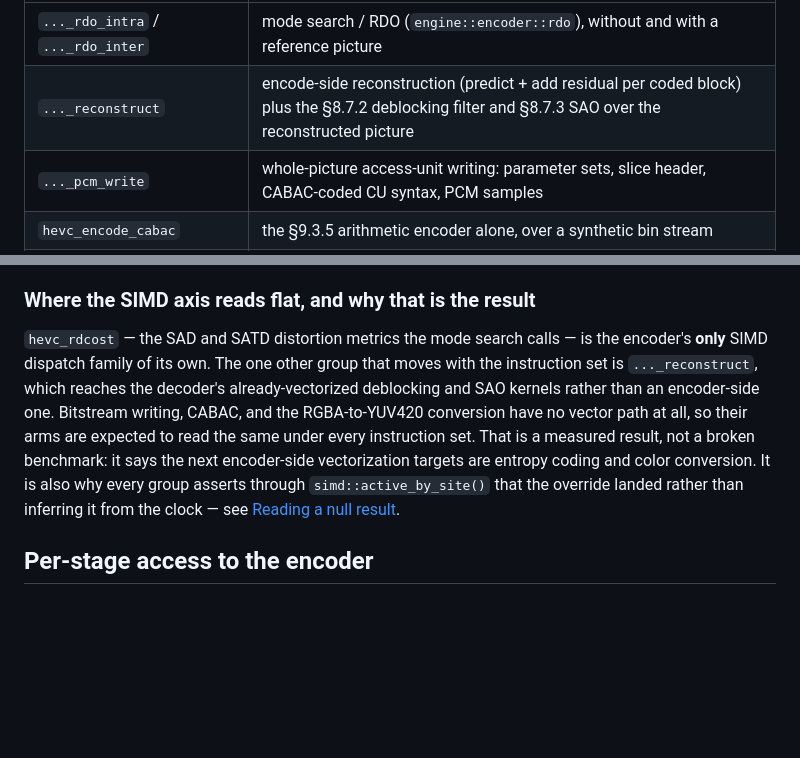
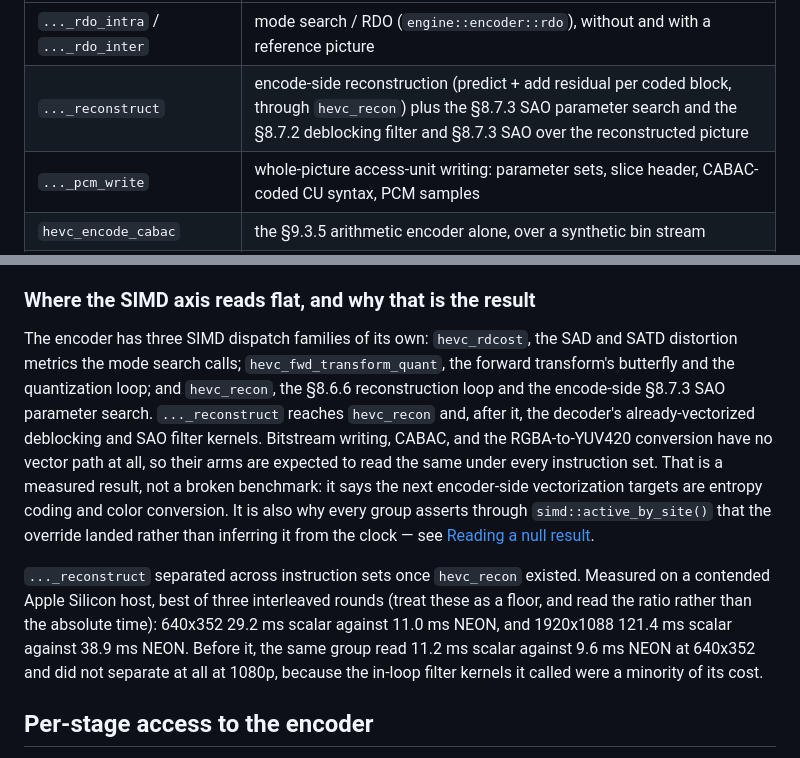
Before and after one commit to lsegal/zvidlib, a Markdown page: benches/README.md, 2 parts joined by grey strips. Rendered like a GitHub page; blank space fills up the shorter version.

```diff
--- a/benches/README.md
+++ b/benches/README.md
@@ -468,7 +468,7 @@ mistaken for bitstream-writing cost:
 | Group | Stage |
 | --- | --- |
 | `..._rdo_intra` / `..._rdo_inter` | mode search / RDO (`engine::encoder::rdo`), without and with a reference picture |
-| `..._reconstruct` | encode-side reconstruction (predict + add residual per coded block) plus the §8.7.2 deblocking filter and §8.7.3 SAO over the reconstructed picture |
+| `..._reconstruct` | encode-side reconstruction (predict + add residual per coded block, through `hevc_recon`) plus the §8.7.3 SAO parameter search and the §8.7.2 deblocking filter and §8.7.3 SAO over the reconstructed picture |
 | `..._pcm_write` | whole-picture access-unit writing: parameter sets, slice header, CABAC-coded CU syntax, PCM samples |
 | `hevc_encode_cabac` | the §9.3.5 arithmetic encoder alone, over a synthetic bin stream |
 | `hevc_encode_bitwriter` | the raw fixed-length / `ue(v)` / `se(v)` writer alone |
@@ -502,16 +502,26 @@ them, which is what keeps its PCM encode exactly lossless.
 
 ### Where the SIMD axis reads flat, and why that is the result
 
-`hevc_rdcost` — the SAD and SATD distortion metrics the mode search calls — is
-the encoder's **only** SIMD dispatch family of its own. The one other group that
-moves with the instruction set is `..._reconstruct`, which reaches the decoder's
-already-vectorized deblocking and SAO kernels rather than an encoder-side one.
-Bitstream writing, CABAC, and the RGBA-to-YUV420 conversion have no vector path
-at all, so their arms are expected to read the same under every instruction set. That is a measured result, not a
-broken benchmark: it says the next encoder-side vectorization targets are
+The encoder has three SIMD dispatch families of its own: `hevc_rdcost`, the SAD
+and SATD distortion metrics the mode search calls; `hevc_fwd_transform_quant`,
+the forward transform's butterfly and the quantization loop; and `hevc_recon`,
+the §8.6.6 reconstruction loop and the encode-side §8.7.3 SAO parameter search.
+`..._reconstruct` reaches `hevc_recon` and, after it, the decoder's
+already-vectorized deblocking and SAO filter kernels. Bitstream writing, CABAC,
+and the RGBA-to-YUV420 conversion have no vector path at all, so their arms are
+expected to read the same under every instruction set. That is a measured result,
+not a broken benchmark: it says the next encoder-side vectorization targets are
 entropy coding and color conversion. It is also why every group asserts through
 `simd::active_by_site()` that the override landed rather than inferring it from
 the clock — see [Reading a null result](#reading-a-null-result).
+
+`..._reconstruct` separated across instruction sets once `hevc_recon` existed.
+Measured on a contended Apple Silicon host, best of three interleaved rounds
+(treat these as a floor, and read the ratio rather than the absolute time):
+640x352 29.2 ms scalar against 11.0 ms NEON, and 1920x1088 121.4 ms scalar
+against 38.9 ms NEON. Before it, the same group read 11.2 ms scalar against
+9.6 ms NEON at 640x352 and did not separate at all at 1080p, because the in-loop
+filter kernels it called were a minority of its cost.
 
 ## Per-stage access to the encoder
 
```
